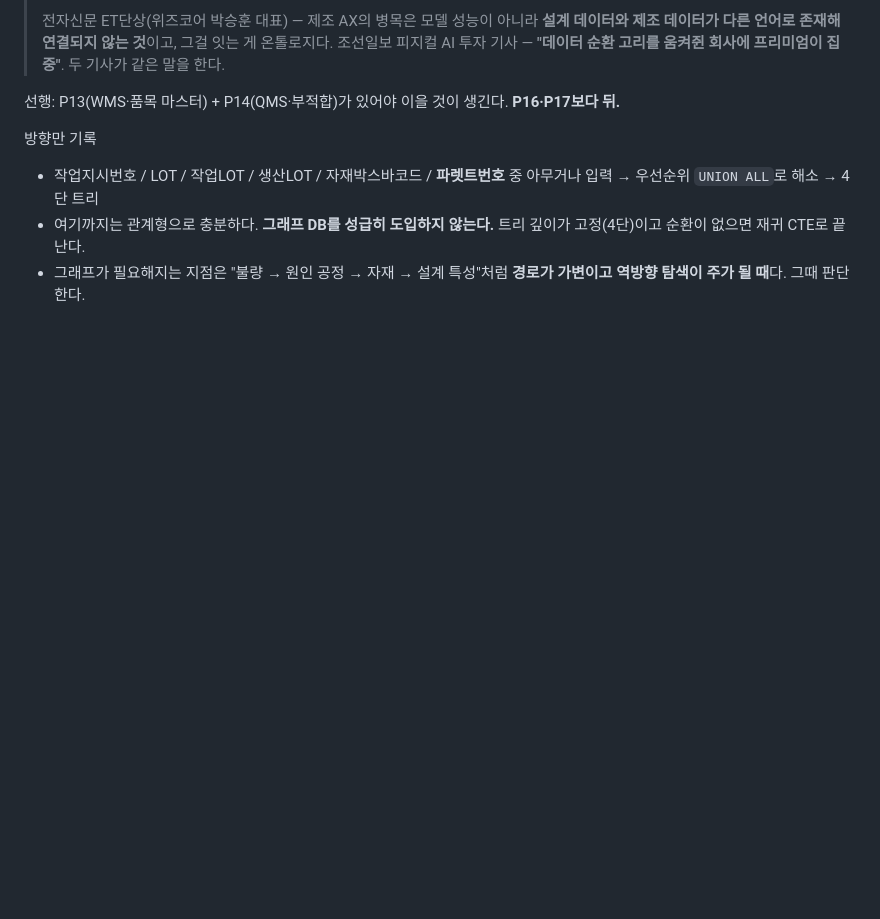
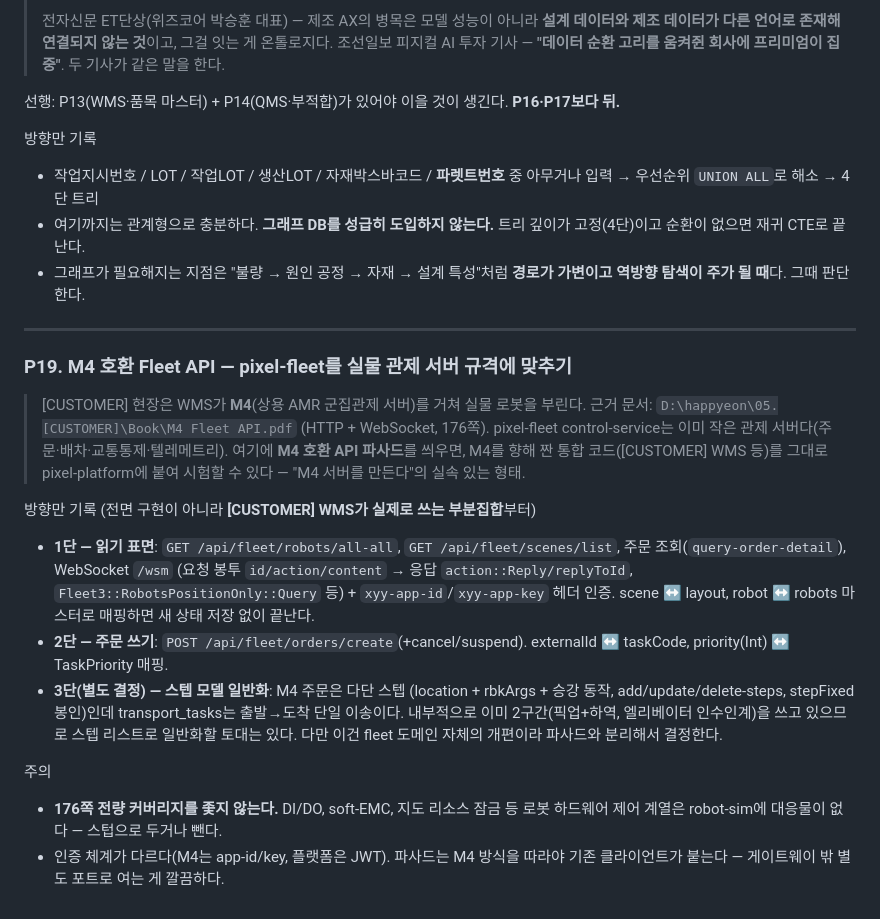
Before and after one commit to Dong-yeon/pixel-platform-portfolio, a Markdown page: docs/BACKLOG.md, the part around the change. GitHub-like rendering; blank space fills up the shorter version.

Commit message:
백로그 P19: M4 호환 Fleet API 방향 기록
[CUSTOMER] WMS가 실물 AMR을 부리는 통로인 M4(HTTP+WS 관제 서버)의 API를
pixel-fleet 위에 파사드로 씌우는 방향. 전량이 아니라 현장이 실제 쓰는
부분집합부터 — 읽기 표면 → 주문 쓰기 → 스텝 모델 일반화(별도 결정) 순.

Co-Authored-By: Claude Opus 5 <noreply@anthropic.com>

```diff
--- a/docs/BACKLOG.md
+++ b/docs/BACKLOG.md
@@ -292,3 +292,35 @@ jjwt를 직접 가져왔다.
   트리 깊이가 고정(4단)이고 순환이 없으면 재귀 CTE로 끝난다.
 - 그래프가 필요해지는 지점은 "불량 → 원인 공정 → 자재 → 설계 특성"처럼
   **경로가 가변이고 역방향 탐색이 주가 될 때**다. 그때 판단한다.
+
+---
+
+### P19. M4 호환 Fleet API — pixel-fleet를 실물 관제 서버 규격에 맞추기
+
+> [CUSTOMER] 현장은 WMS가 **M4**(상용 AMR 군집관제 서버)를 거쳐 실물 로봇을 부린다.
+> 근거 문서: `D:\happyeon\05.[CUSTOMER]\Book\M4 Fleet API.pdf` (HTTP + WebSocket, 176쪽).
+> pixel-fleet control-service는 이미 작은 관제 서버다(주문·배차·교통통제·텔레메트리).
+> 여기에 **M4 호환 API 파사드**를 씌우면, M4를 향해 짠 통합 코드([CUSTOMER] WMS 등)를
+> 그대로 pixel-platform에 붙여 시험할 수 있다 — "M4 서버를 만든다"의 실속 있는 형태.
+
+방향만 기록 (전면 구현이 아니라 **[CUSTOMER] WMS가 실제로 쓰는 부분집합**부터)
+
+- **1단 — 읽기 표면**: `GET /api/fleet/robots/all-all`, `GET /api/fleet/scenes/list`,
+  주문 조회(`query-order-detail`), WebSocket `/wsm`
+  (요청 봉투 `id/action/content` → 응답 `action::Reply/replyToId`,
+  `Fleet3::RobotsPositionOnly::Query` 등) + `xyy-app-id`/`xyy-app-key` 헤더 인증.
+  scene ↔ layout, robot ↔ robots 마스터로 매핑하면 새 상태 저장 없이 끝난다.
+- **2단 — 주문 쓰기**: `POST /api/fleet/orders/create`(+cancel/suspend).
+  externalId ↔ taskCode, priority(Int) ↔ TaskPriority 매핑.
+- **3단(별도 결정) — 스텝 모델 일반화**: M4 주문은 다단 스텝
+  (location + rbkArgs + 승강 동작, add/update/delete-steps, stepFixed 봉인)인데
+  transport_tasks는 출발→도착 단일 이송이다. 내부적으로 이미 2구간(픽업+하역,
+  엘리베이터 인수인계)을 쓰고 있으므로 스텝 리스트로 일반화할 토대는 있다.
+  다만 이건 fleet 도메인 자체의 개편이라 파사드와 분리해서 결정한다.
+
+주의
+
+- **176쪽 전량 커버리지를 좇지 않는다.** DI/DO, soft-EMC, 지도 리소스 잠금 등
+  로봇 하드웨어 제어 계열은 robot-sim에 대응물이 없다 — 스텁으로 두거나 뺀다.
+- 인증 체계가 다르다(M4는 app-id/key, 플랫폼은 JWT). 파사드는 M4 방식을 따라야
+  기존 클라이언트가 붙는다 — 게이트웨이 밖 별도 포트로 여는 게 깔끔하다.
```
